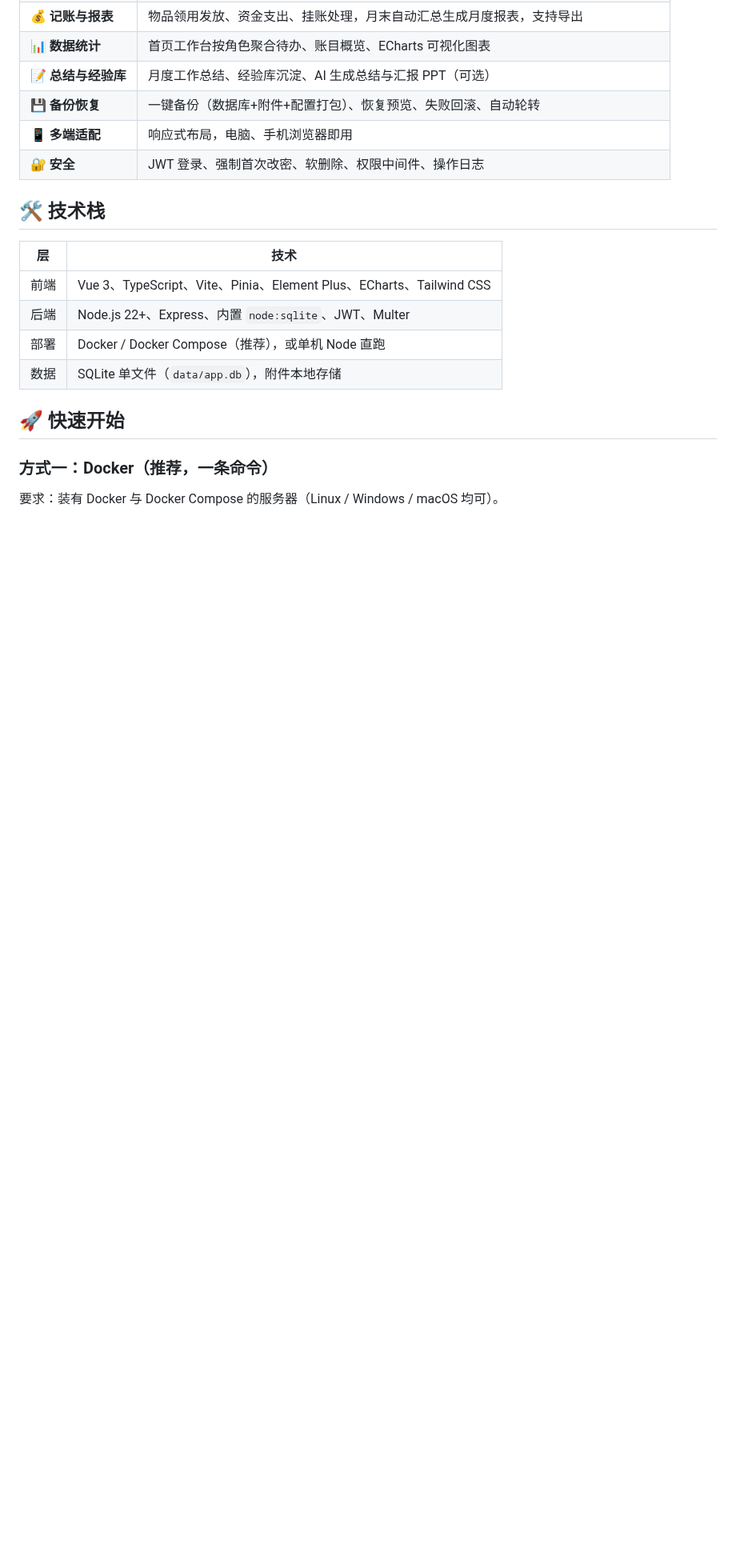
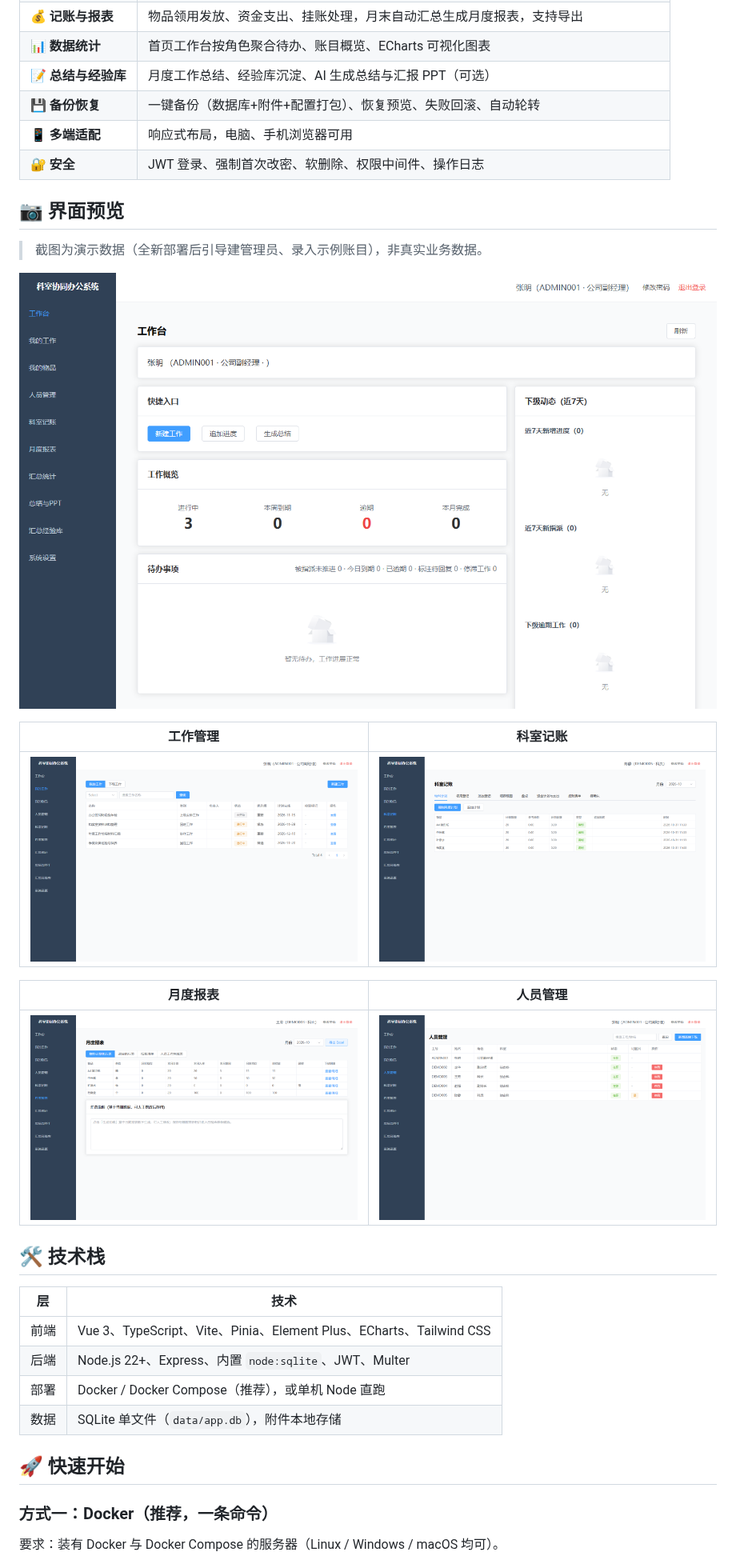
Before and after one commit to oldwolf45/dept-office-system, a Markdown page: README.md, the part around one of its changes. Shown at 80% size. Drawn GitHub-style; pictures changed too: docs/screenshots/02-dashboard.png (added), docs/screenshots/03-work.png (added), docs/screenshots/04-accounting.png (added); blank space fills up the shorter version.

```diff
--- a/README.md
+++ b/README.md
@@ -23,8 +23,22 @@
 | 📊 **数据统计** | 首页工作台按角色聚合待办、账目概览、ECharts 可视化图表 |
 | 📝 **总结与经验库** | 月度工作总结、经验库沉淀、AI 生成总结与汇报 PPT（可选） |
 | 💾 **备份恢复** | 一键备份（数据库+附件+配置打包）、恢复预览、失败回滚、自动轮转 |
-| 📱 **多端适配** | 响应式布局，电脑、手机浏览器即用 |
+| 📱 **多端适配** | 响应式布局，电脑、手机浏览器可用 |
 | 🔐 **安全** | JWT 登录、强制首次改密、软删除、权限中间件、操作日志 |
+
+## 📷 界面预览
+
+> 截图为演示数据（全新部署后引导建管理员、录入示例账目），非真实业务数据。
+
+![工作台](docs/screenshots/02-dashboard.png)
+
+| 工作管理 | 科室记账 |
+|---|---|
+| ![工作管理](docs/screenshots/03-work.png) | ![科室记账](docs/screenshots/04-accounting.png) |
+
+| 月度报表 | 人员管理 |
+|---|---|
+| ![月度报表](docs/screenshots/05-reports.png) | ![人员管理](docs/screenshots/06-personnel.png) |
 
 ## 🛠 技术栈
 
```
Also changed, not shown: other parts of README.md (+6 -0 lines), CHANGELOG.md (+10 -0 lines), docs/screenshots/01-login.png (added), 4 other files.
